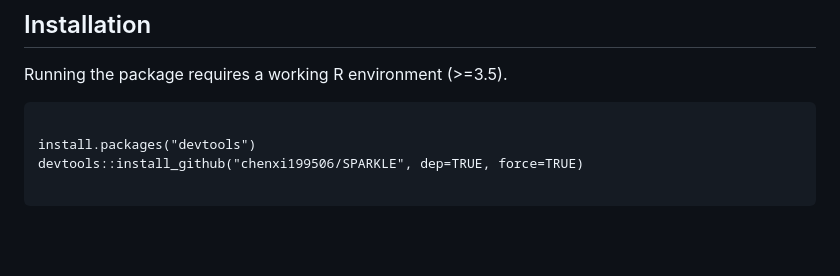
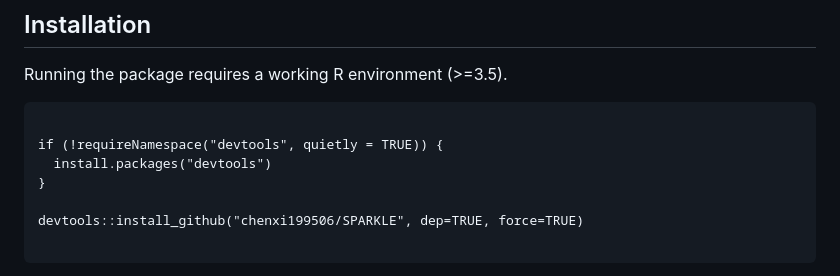
Before and after one commit to chenxi199506/SPARKLE, a Markdown page: README.md, the part around the change. GitHub-like rendering; blank space fills up the shorter version.

Commit message:
Add initial files3

````diff
--- a/README.md
+++ b/README.md
@@ -18,7 +18,10 @@ Running the package requires a working R environment (>\=3.5).
 
 ```
 
-install.packages("devtools")
+if (!requireNamespace("devtools", quietly = TRUE)) {
+  install.packages("devtools")
+}
+
 devtools::install_github("chenxi199506/SPARKLE", dep=TRUE, force=TRUE)
 
 ```
````
